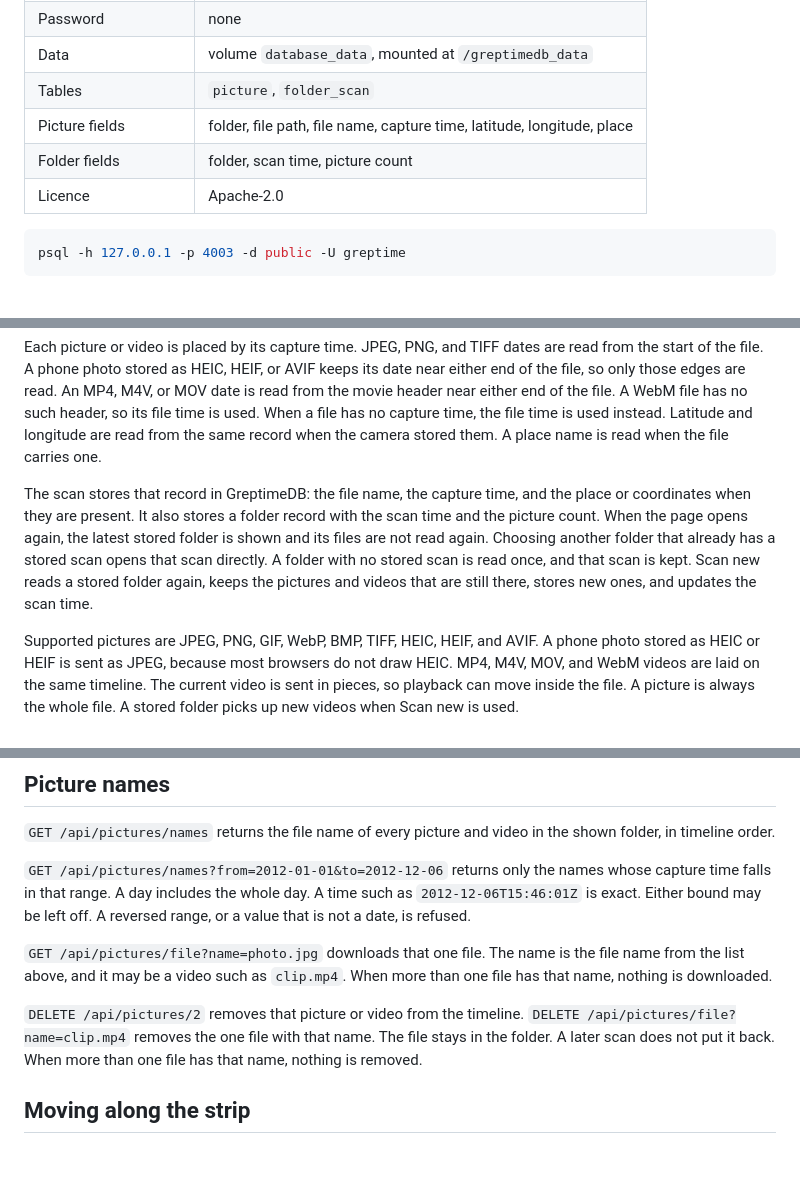
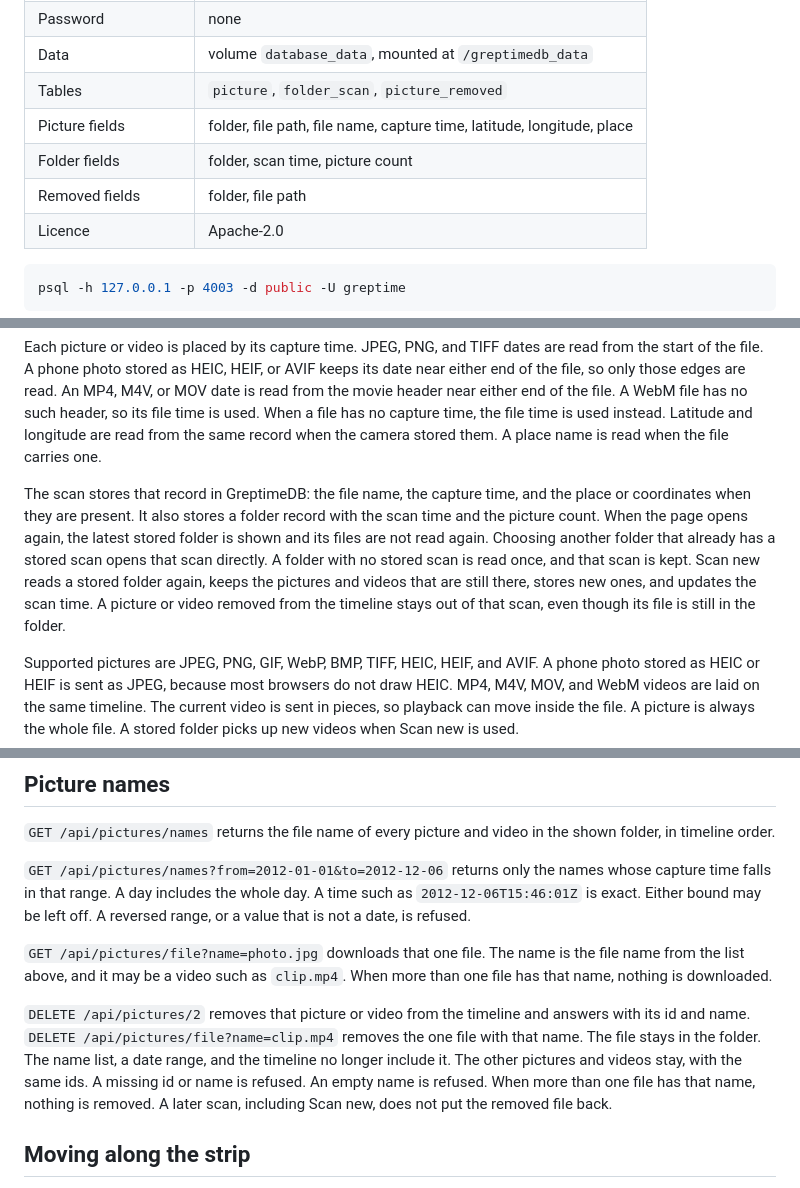
Before and after one commit to nordlyse/ImagesOnTimeline, a Markdown page: README.md, 3 parts joined by grey strips. GitHub-like rendering; blank space fills up the shorter version.

Commit message:
readme is updated

````diff
--- a/README.md
+++ b/README.md
@@ -37,9 +37,10 @@ docker compose up database
 | Database | public |
 | Password | none |
 | Data | volume `database_data`, mounted at `/greptimedb_data` |
-| Tables | `picture`, `folder_scan` |
+| Tables | `picture`, `folder_scan`, `picture_removed` |
 | Picture fields | folder, file path, file name, capture time, latitude, longitude, place |
 | Folder fields | folder, scan time, picture count |
+| Removed fields | folder, file path |
 | Licence | Apache-2.0 |
 
 ```bash
@@ -52,7 +53,7 @@ Showing a folder walks that folder and its subfolders. Hidden names are left out
 
 Each picture or video is placed by its capture time. JPEG, PNG, and TIFF dates are read from the start of the file. A phone photo stored as HEIC, HEIF, or AVIF keeps its date near either end of the file, so only those edges are read. An MP4, M4V, or MOV date is read from the movie header near either end of the file. A WebM file has no such header, so its file time is used. When a file has no capture time, the file time is used instead. Latitude and longitude are read from the same record when the camera stored them. A place name is read when the file carries one.
 
-The scan stores that record in GreptimeDB: the file name, the capture time, and the place or coordinates when they are present. It also stores a folder record with the scan time and the picture count. When the page opens again, the latest stored folder is shown and its files are not read again. Choosing another folder that already has a stored scan opens that scan directly. A folder with no stored scan is read once, and that scan is kept. Scan new reads a stored folder again, keeps the pictures and videos that are still there, stores new ones, and updates the scan time.
+The scan stores that record in GreptimeDB: the file name, the capture time, and the place or coordinates when they are present. It also stores a folder record with the scan time and the picture count. When the page opens again, the latest stored folder is shown and its files are not read again. Choosing another folder that already has a stored scan opens that scan directly. A folder with no stored scan is read once, and that scan is kept. Scan new reads a stored folder again, keeps the pictures and videos that are still there, stores new ones, and updates the scan time. A picture or video removed from the timeline stays out of that scan, even though its file is still in the folder.
 
 Supported pictures are JPEG, PNG, GIF, WebP, BMP, TIFF, HEIC, HEIF, and AVIF. A phone photo stored as HEIC or HEIF is sent as JPEG, because most browsers do not draw HEIC. MP4, M4V, MOV, and WebM videos are laid on the same timeline. The current video is sent in pieces, so playback can move inside the file. A picture is always the whole file. A stored folder picks up new videos when Scan new is used.
 
@@ -64,7 +65,7 @@ Supported pictures are JPEG, PNG, GIF, WebP, BMP, TIFF, HEIC, HEIF, and AVIF. A
 
 `GET /api/pictures/file?name=photo.jpg` downloads that one file. The name is the file name from the list above, and it may be a video such as `clip.mp4`. When more than one file has that name, nothing is downloaded.
 
-`DELETE /api/pictures/2` removes that picture or video from the timeline. `DELETE /api/pictures/file?name=clip.mp4` removes the one file with that name. The file stays in the folder. A later scan does not put it back. When more than one file has that name, nothing is removed.
+`DELETE /api/pictures/2` removes that picture or video from the timeline and answers with its id and name. `DELETE /api/pictures/file?name=clip.mp4` removes the one file with that name. The file stays in the folder. The name list, a date range, and the timeline no longer include it. The other pictures and videos stay, with the same ids. A missing id or name is refused. An empty name is refused. When more than one file has that name, nothing is removed. A later scan, including Scan new, does not put the removed file back.
 
 ## Moving along the strip
 
````
